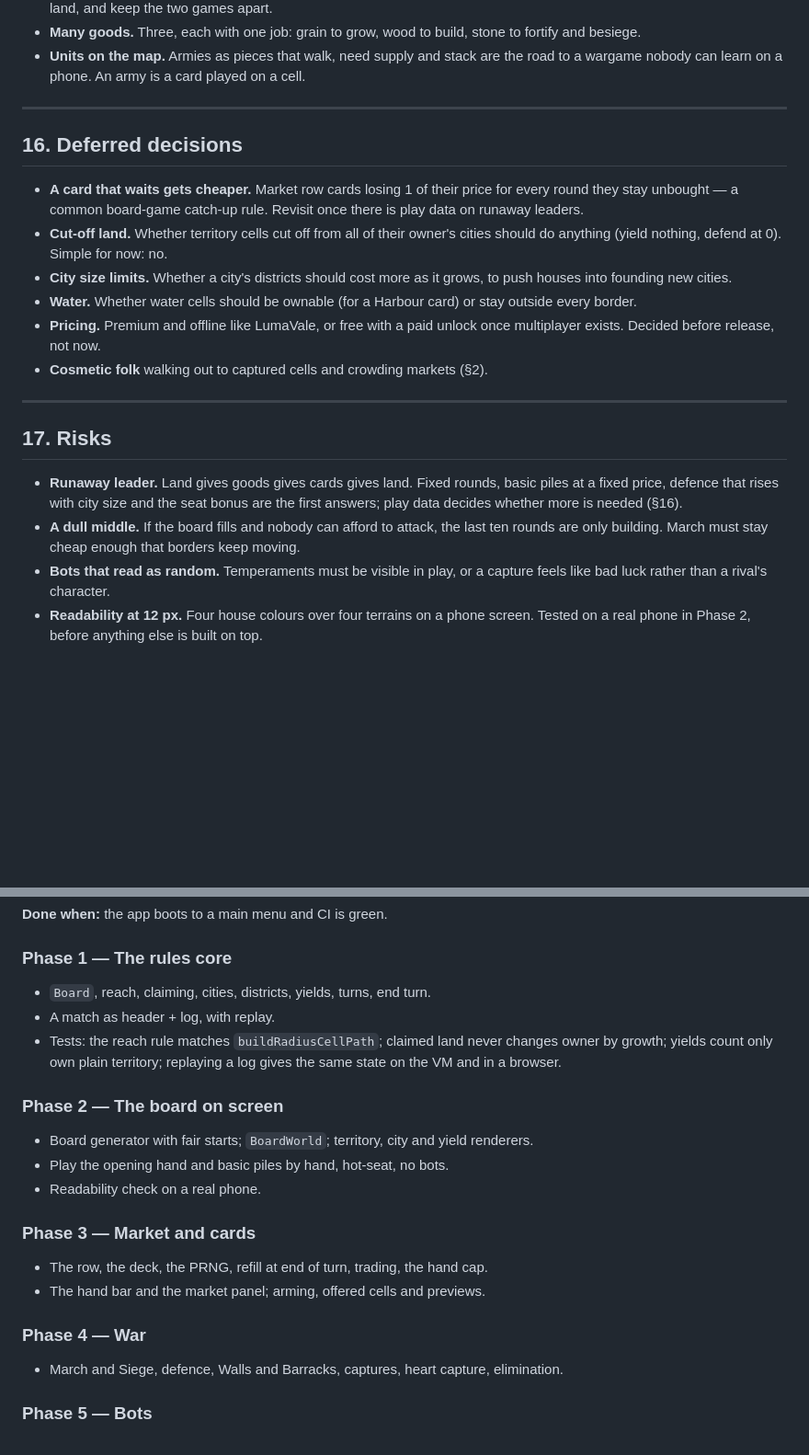
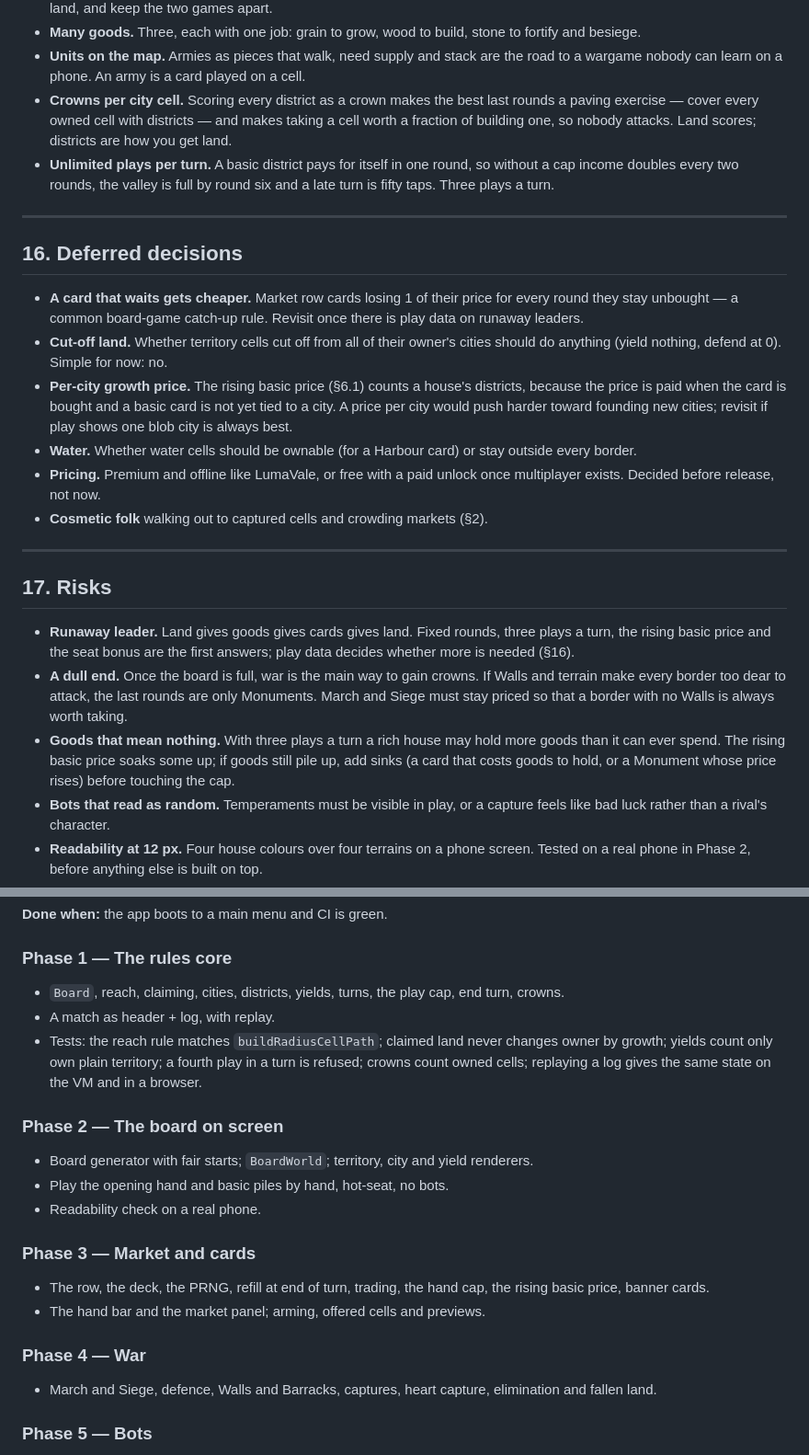
Before and after one commit to robinvda/DomiVale, a Markdown page: DESIGN.md, 2 parts joined by grey strips. Shown at 92% size. Rendered like a GitHub page; blank space fills up the shorter version.

```diff
--- a/DESIGN.md
+++ b/DESIGN.md
@@ -607,6 +664,13 @@ goods, enough for one or two cards; by the middle of a match, 15–20.
 - **Units on the map.** Armies as pieces that walk, need supply and stack are
   the road to a wargame nobody can learn on a phone. An army is a card played
   on a cell.
+- **Crowns per city cell.** Scoring every district as a crown makes the best
+  last rounds a paving exercise — cover every owned cell with districts — and
+  makes taking a cell worth a fraction of building one, so nobody attacks. Land
+  scores; districts are how you get land.
+- **Unlimited plays per turn.** A basic district pays for itself in one round,
+  so without a cap income doubles every two rounds, the valley is full by round
+  six and a late turn is fifty taps. Three plays a turn.
 
 ---
 
@@ -617,8 +681,10 @@ goods, enough for one or two cards; by the middle of a match, 15–20.
   Revisit once there is play data on runaway leaders.
 - **Cut-off land.** Whether territory cells cut off from all of their owner's
   cities should do anything (yield nothing, defend at 0). Simple for now: no.
-- **City size limits.** Whether a city's districts should cost more as it grows,
-  to push houses into founding new cities.
+- **Per-city growth price.** The rising basic price (§6.1) counts a house's
+  districts, because the price is paid when the card is bought and a basic card
+  is not yet tied to a city. A price per city would push harder toward founding
+  new cities; revisit if play shows one blob city is always best.
 - **Water.** Whether water cells should be ownable (for a Harbour card) or stay
   outside every border.
 - **Pricing.** Premium and offline like LumaVale, or free with a paid unlock once
@@ -630,11 +696,16 @@ goods, enough for one or two cards; by the middle of a match, 15–20.
 ## 17. Risks
 
 - **Runaway leader.** Land gives goods gives cards gives land. Fixed rounds,
-  basic piles at a fixed price, defence that rises with city size and the seat
-  bonus are the first answers; play data decides whether more is needed (§16).
-- **A dull middle.** If the board fills and nobody can afford to attack, the
-  last ten rounds are only building. March must stay cheap enough that borders
-  keep moving.
+  three plays a turn, the rising basic price and the seat bonus are the first
+  answers; play data decides whether more is needed (§16).
+- **A dull end.** Once the board is full, war is the main way to gain crowns.
+  If Walls and terrain make every border too dear to attack, the last rounds
+  are only Monuments. March and Siege must stay priced so that a border with no
+  Walls is always worth taking.
+- **Goods that mean nothing.** With three plays a turn a rich house may hold
+  more goods than it can ever spend. The rising basic price soaks some up;
+  if goods still pile up, add sinks (a card that costs goods to hold, or a
+  Monument whose price rises) before touching the cap.
 - **Bots that read as random.** Temperaments must be visible in play, or a
   capture feels like bad luck rather than a rival's character.
 - **Readability at 12 px.** Four house colours over four terrains on a phone
@@ -661,11 +732,13 @@ tests.
 **Done when:** the app boots to a main menu and CI is green.
 
 ### Phase 1 — The rules core
-- `Board`, reach, claiming, cities, districts, yields, turns, end turn.
+- `Board`, reach, claiming, cities, districts, yields, turns, the play cap,
+  end turn, crowns.
 - A match as header + log, with replay.
 - Tests: the reach rule matches `buildRadiusCellPath`; claimed land never changes
-  owner by growth; yields count only own plain territory; replaying a log gives
-  the same state on the VM and in a browser.
+  owner by growth; yields count only own plain territory; a fourth play in a
+  turn is refused; crowns count owned cells; replaying a log gives the same
+  state on the VM and in a browser.
 
 ### Phase 2 — The board on screen
 - Board generator with fair starts; `BoardWorld`; territory, city and yield
@@ -674,12 +747,13 @@ tests.
 - Readability check on a real phone.
 
 ### Phase 3 — Market and cards
-- The row, the deck, the PRNG, refill at end of turn, trading, the hand cap.
+- The row, the deck, the PRNG, refill at end of turn, trading, the hand cap,
+  the rising basic price, banner cards.
 - The hand bar and the market panel; arming, offered cells and previews.
 
 ### Phase 4 — War
 - March and Siege, defence, Walls and Barracks, captures, heart capture,
-  elimination.
+  elimination and fallen land.
 
 ### Phase 5 — Bots
 - Turn search and the three temperaments; bot turns off the UI thread if
```
Also changed, not shown: other parts of DESIGN.md (+93 -36 lines).
